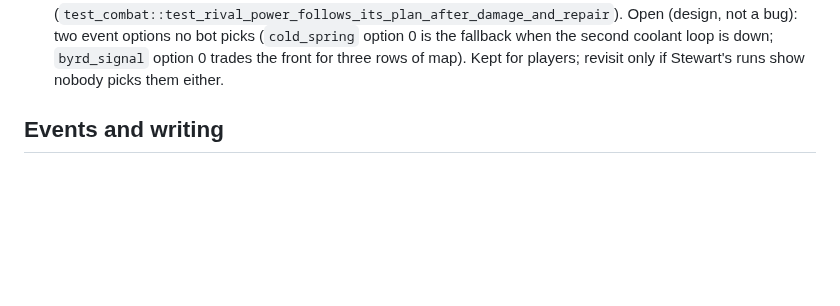
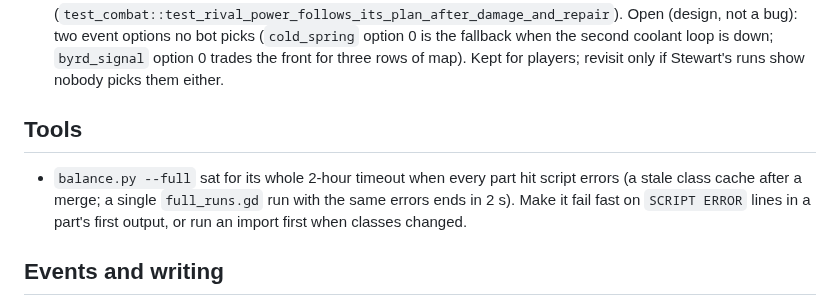
Before and after one commit to Samizdat-Publications/inner-sun, a Markdown page: docs/BACKLOG.md, the part around the change. Drawn GitHub-style; blank space fills up the shorter version.

```diff
--- a/docs/BACKLOG.md
+++ b/docs/BACKLOG.md
@@ -20,6 +20,11 @@ within one AI think (`test_combat::test_rival_power_follows_its_plan_after_damag
 Open (design, not a bug): two event options no bot picks (`cold_spring` option 0 is the fallback
 when the second coolant loop is down; `byrd_signal` option 0 trades the front for three rows of
 map). Kept for players; revisit only if Stewart's runs show nobody picks them either.
+
+## Tools
+- `balance.py --full` sat for its whole 2-hour timeout when every part hit script errors (a stale class
+  cache after a merge; a single `full_runs.gd` run with the same errors ends in 2 s). Make it fail fast
+  on `SCRIPT ERROR` lines in a part's first output, or run an import first when classes changed.
 
 ## Events and writing
 - A `{joined}` placeholder for the crew member who just joined (recruit pages now say "the survivor").
```
Also changed, not shown: 1 other file.
